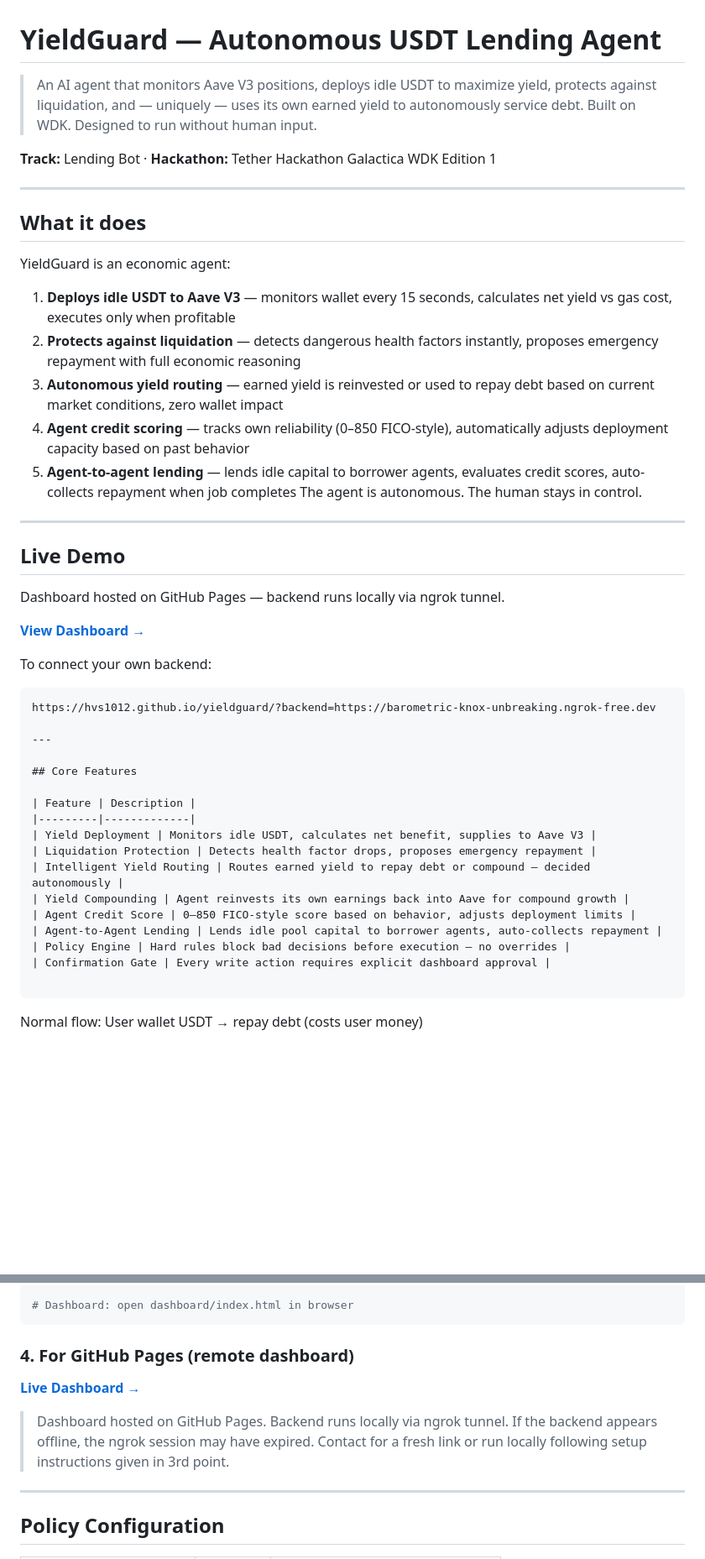
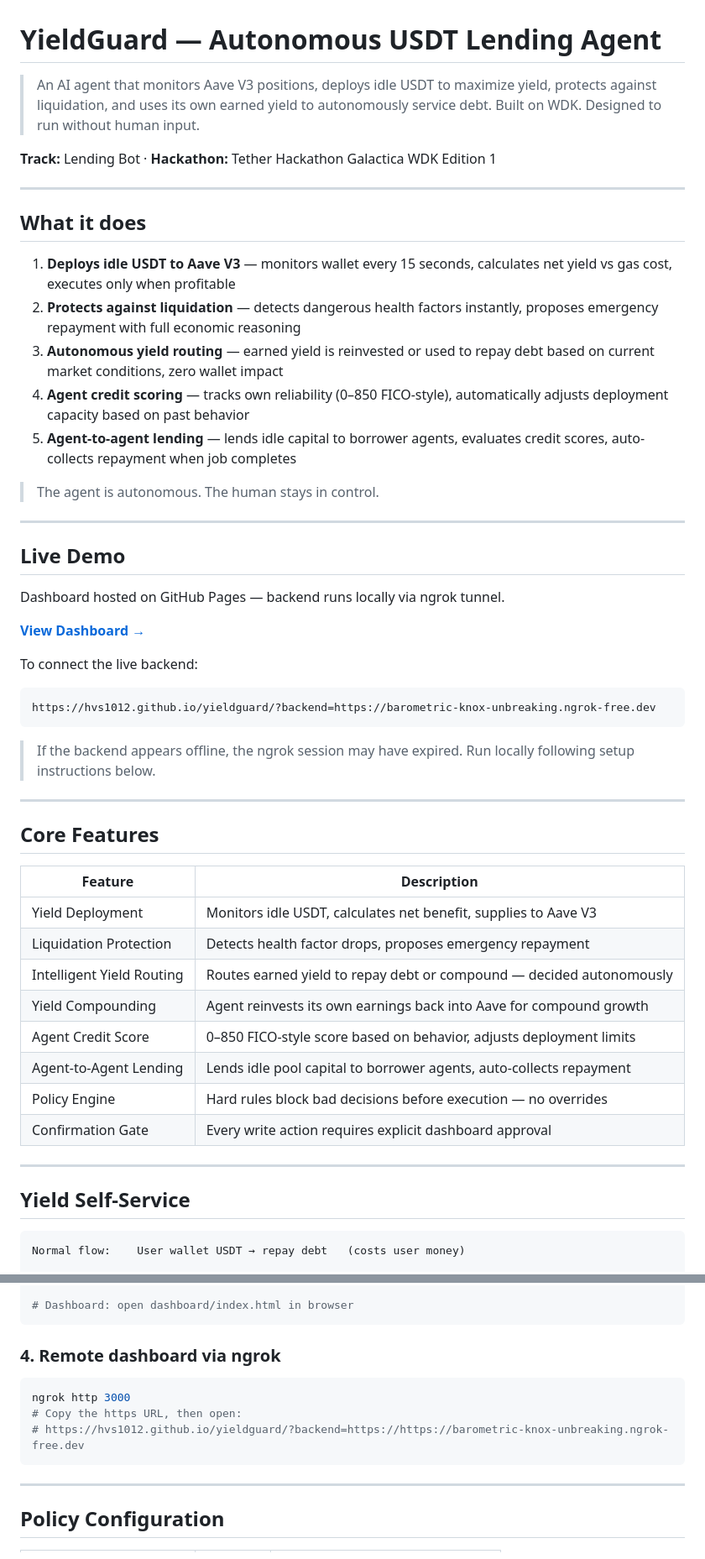
Before and after one commit to hvs1012/yieldguard, a Markdown page: README.md, 2 parts joined by grey strips. Shown at 84% size. Rendered like a GitHub page; blank space fills up the shorter version.

````diff
--- a/README.md
+++ b/README.md
@@ -1,8 +1,6 @@
 # YieldGuard — Autonomous USDT Lending Agent
 
-> An AI agent that monitors Aave V3 positions, deploys idle USDT to maximize yield,
-> protects against liquidation, and — uniquely — uses its own earned yield to
-> autonomously service debt. Built on WDK. Designed to run without human input.
+> An AI agent that monitors Aave V3 positions, deploys idle USDT to maximize yield, protects against liquidation, and uses its own earned yield to autonomously service debt. Built on WDK. Designed to run without human input.
 
 **Track:** Lending Bot · **Hackathon:** Tether Hackathon Galactica WDK Edition 1
 
@@ -10,14 +8,13 @@
 
 ## What it does
 
- YieldGuard is an economic agent:
-
 1. **Deploys idle USDT to Aave V3** — monitors wallet every 15 seconds, calculates net yield vs gas cost, executes only when profitable
 2. **Protects against liquidation** — detects dangerous health factors instantly, proposes emergency repayment with full economic reasoning
 3. **Autonomous yield routing** — earned yield is reinvested or used to repay debt based on current market conditions, zero wallet impact
 4. **Agent credit scoring** — tracks own reliability (0–850 FICO-style), automatically adjusts deployment capacity based on past behavior
 5. **Agent-to-agent lending** — lends idle capital to borrower agents, evaluates credit scores, auto-collects repayment when job completes
-The agent is autonomous. The human stays in control.
+
+> The agent is autonomous. The human stays in control.
 
 ---
 
@@ -27,9 +24,12 @@ Dashboard hosted on GitHub Pages — backend runs locally via ngrok tunnel.
 
 **[View Dashboard →](https://hvs1012.github.io/yieldguard/)**
 
-To connect your own backend:
+To connect the live backend:
 ```
 https://hvs1012.github.io/yieldguard/?backend=https://barometric-knox-unbreaking.ngrok-free.dev
+```
+
+> If the backend appears offline, the ngrok session may have expired. Run locally following setup instructions below.
 
 ---
 
@@ -45,6 +45,10 @@ https://hvs1012.github.io/yieldguard/?backend=https://barometric-knox-unbreaking
 | Agent-to-Agent Lending | Lends idle pool capital to borrower agents, auto-collects repayment |
 | Policy Engine | Hard rules block bad decisions before execution — no overrides |
 | Confirmation Gate | Every write action requires explicit dashboard approval |
+
+---
+
+## Yield Self-Service
 
 ```
 Normal flow:    User wallet USDT → repay debt   (costs user money)
@@ -167,13 +157,12 @@ cd agent && python agent.py
 # Dashboard: open dashboard/index.html in browser
 ```
 
-### 4. For GitHub Pages (remote dashboard)
-
-**[Live Dashboard →](https://hvs1012.github.io/yieldguard/?backend=https://barometric-knox-unbreaking.ngrok-free.dev)**
-
-> Dashboard hosted on GitHub Pages. Backend runs locally via ngrok tunnel.
-> If the backend appears offline, the ngrok session may have expired.
-> Contact for a fresh link or run locally following setup instructions given in 3rd point.
+### 4. Remote dashboard via ngrok
+```bash
+ngrok http 3000
+# Copy the https URL, then open:
+# https://hvs1012.github.io/yieldguard/?backend=https://https://barometric-knox-unbreaking.ngrok-free.dev
+```
 
 ---
 
````
Also changed, not shown: other parts of README.md (+38 -39 lines).
